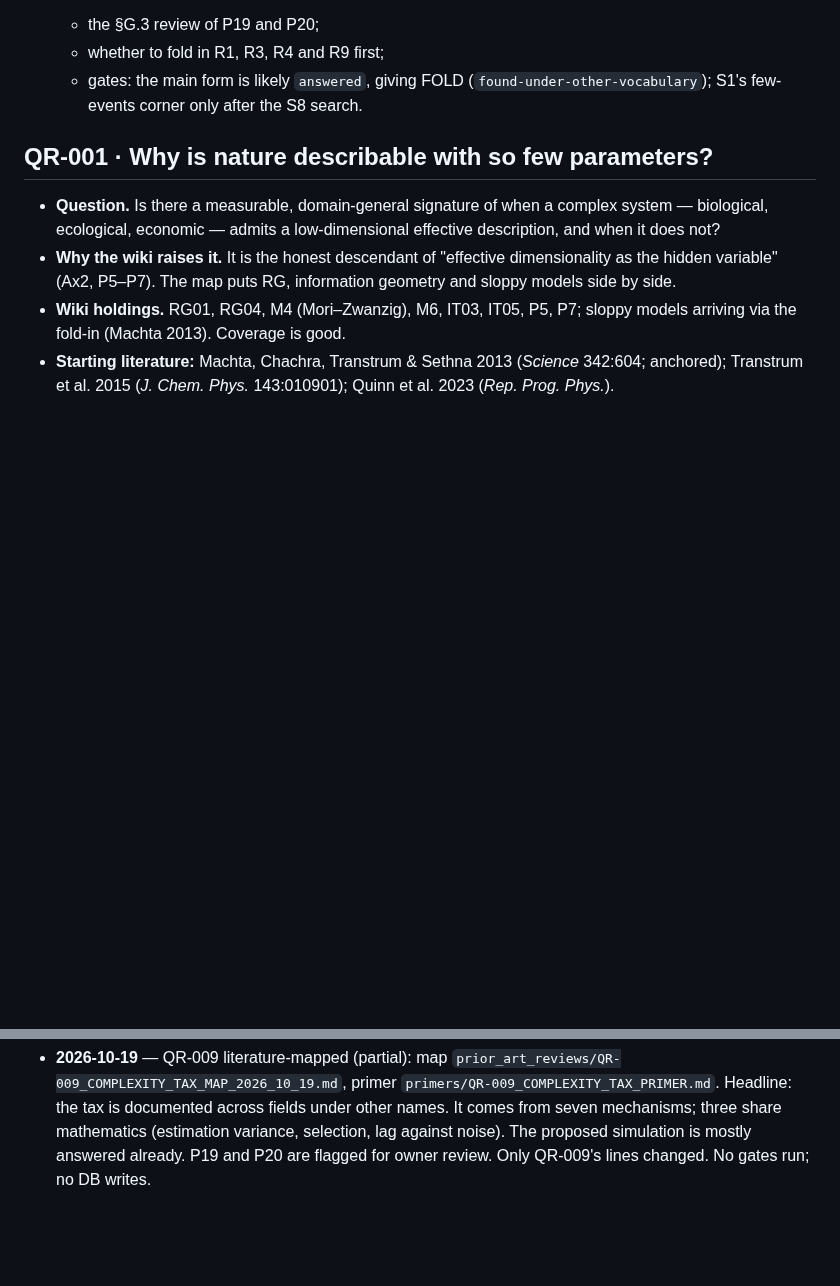
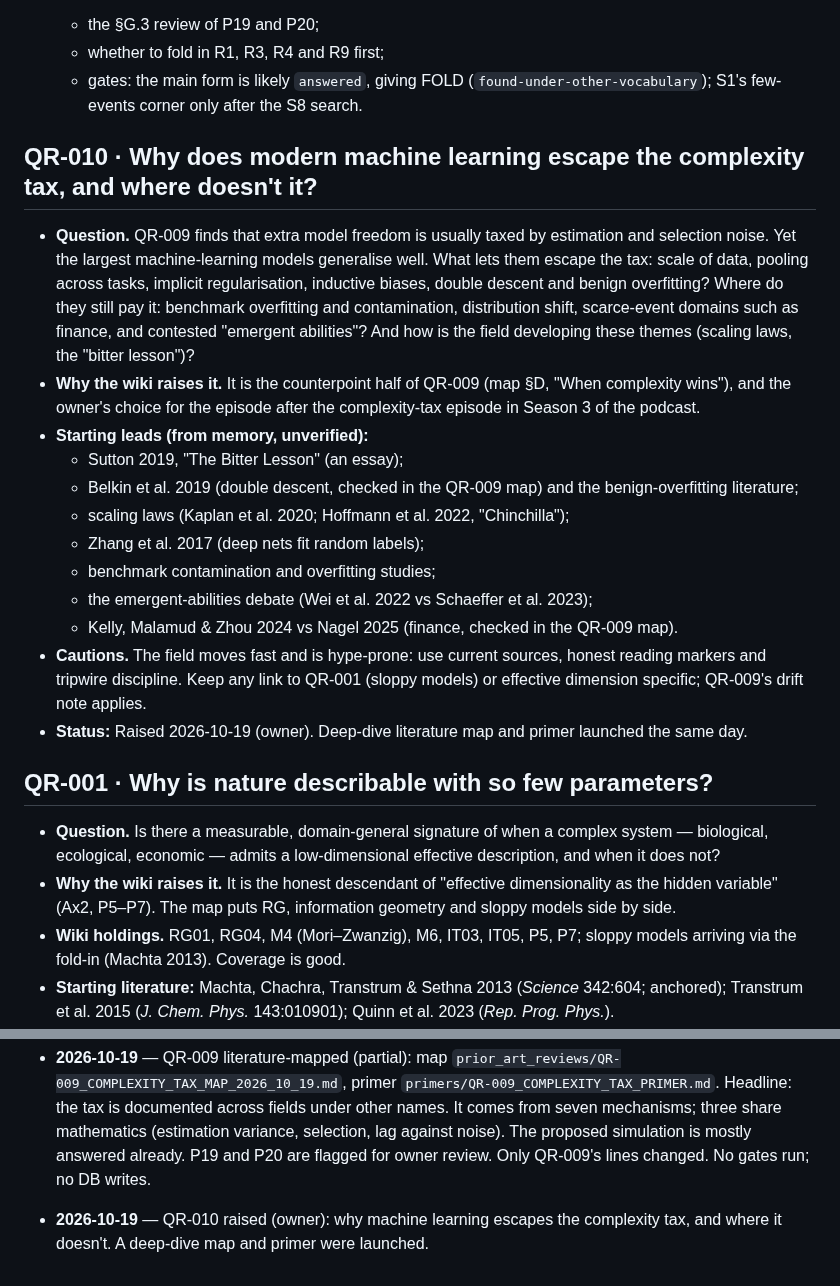
Before and after one commit to IanD25/ds-wiki-transformer, a Markdown page: docs/QUESTIONS_RAISED_LOG.md, 2 parts joined by grey strips. GitHub-like rendering; blank space fills up the shorter version.

Commit message:
docs: QR-010 raised - why ML escapes the complexity tax, and where it doesn't (owner)
Co-Authored-By: Claude Opus 5.5 <noreply@anthropic.com>

```diff
--- a/docs/QUESTIONS_RAISED_LOG.md
+++ b/docs/QUESTIONS_RAISED_LOG.md
@@ -170,6 +170,21 @@
   - the §G.3 review of P19 and P20;
   - whether to fold in R1, R3, R4 and R9 first;
   - gates: the main form is likely `answered`, giving FOLD (`found-under-other-vocabulary`); S1's few-events corner only after the S8 search.
+
+## QR-010 · Why does modern machine learning escape the complexity tax, and where doesn't it?
+
+- **Question.** QR-009 finds that extra model freedom is usually taxed by estimation and selection noise. Yet the largest machine-learning models generalise well. What lets them escape the tax: scale of data, pooling across tasks, implicit regularisation, inductive biases, double descent and benign overfitting? Where do they still pay it: benchmark overfitting and contamination, distribution shift, scarce-event domains such as finance, and contested "emergent abilities"? And how is the field developing these themes (scaling laws, the "bitter lesson")?
+- **Why the wiki raises it.** It is the counterpoint half of QR-009 (map §D, "When complexity wins"), and the owner's choice for the episode after the complexity-tax episode in Season 3 of the podcast.
+- **Starting leads (from memory, unverified):**
+  - Sutton 2019, "The Bitter Lesson" (an essay);
+  - Belkin et al. 2019 (double descent, checked in the QR-009 map) and the benign-overfitting literature;
+  - scaling laws (Kaplan et al. 2020; Hoffmann et al. 2022, "Chinchilla");
+  - Zhang et al. 2017 (deep nets fit random labels);
+  - benchmark contamination and overfitting studies;
+  - the emergent-abilities debate (Wei et al. 2022 vs Schaeffer et al. 2023);
+  - Kelly, Malamud & Zhou 2024 vs Nagel 2025 (finance, checked in the QR-009 map).
+- **Cautions.** The field moves fast and is hype-prone: use current sources, honest reading markers and tripwire discipline. Keep any link to QR-001 (sloppy models) or effective dimension specific; QR-009's drift note applies.
+- **Status:** Raised 2026-10-19 (owner). Deep-dive literature map and primer launched the same day.
 
 ## QR-001 · Why is nature describable with so few parameters?
 
@@ -345,3 +360,4 @@
 - **2026-10-19** — QR-009 raised (owner): the complexity tax. A first-pass prior-art list was recorded; a deep-dive map and primer were launched.
 - **2026-10-19** — QR-006b window-0.5 sensitivity completed (S1–S3, SM): no improvement; data-hunger threat not supported.
 - **2026-10-19** — QR-009 literature-mapped (partial): map `prior_art_reviews/QR-009_COMPLEXITY_TAX_MAP_2026_10_19.md`, primer `primers/QR-009_COMPLEXITY_TAX_PRIMER.md`. Headline: the tax is documented across fields under other names. It comes from seven mechanisms; three share mathematics (estimation variance, selection, lag against noise). The proposed simulation is mostly answered already. P19 and P20 are flagged for owner review. Only QR-009's lines changed. No gates run; no DB writes.
+- **2026-10-19** — QR-010 raised (owner): why machine learning escapes the complexity tax, and where it doesn't. A deep-dive map and primer were launched.
```
